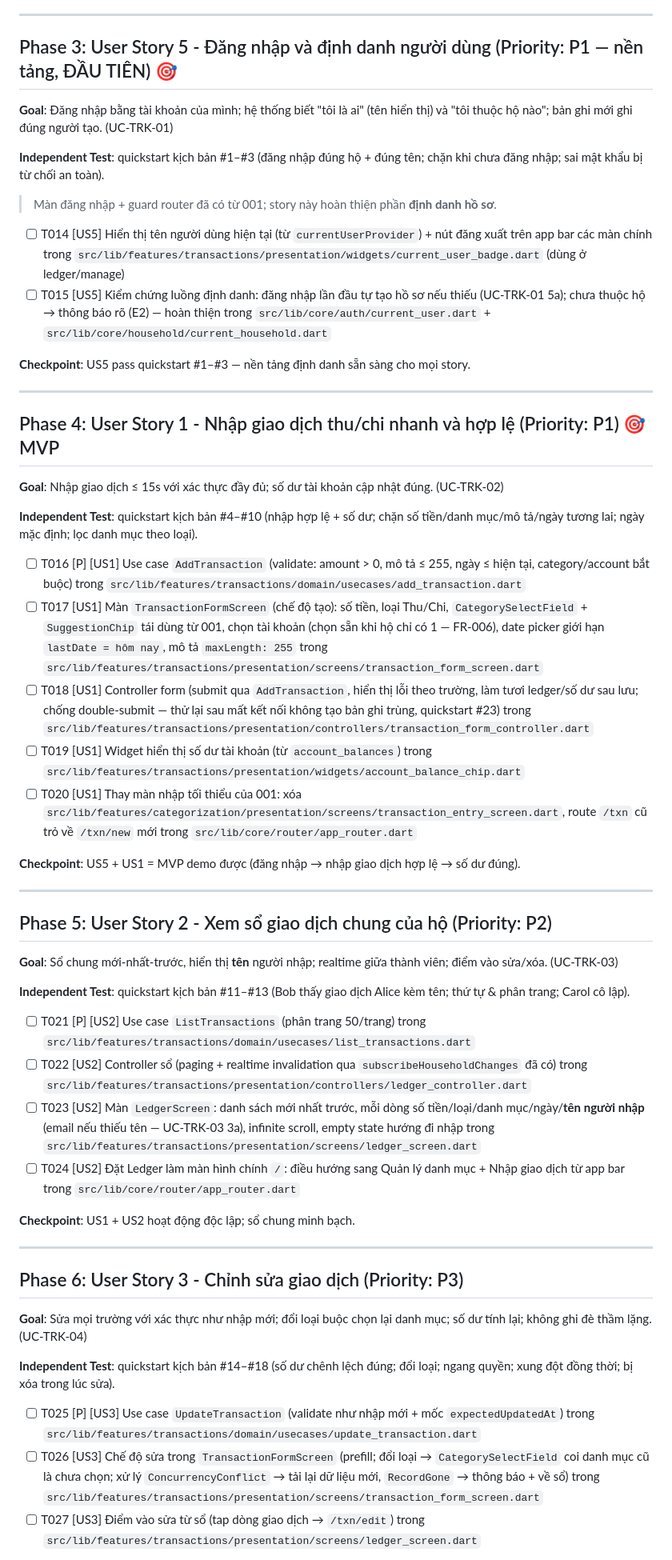
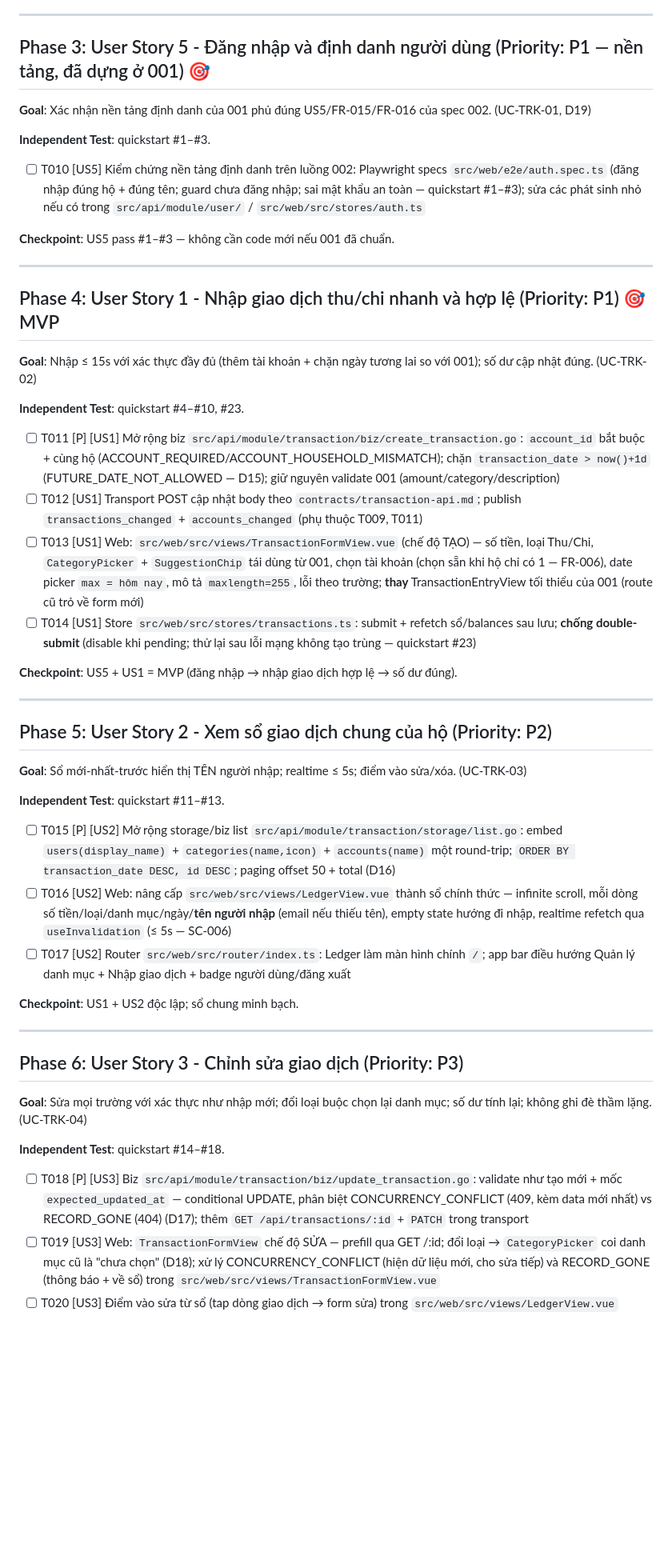
Before and after one commit to tuanpham197/mango-family, a Markdown page: specs/002-transaction-tracking/tasks.md, the part around one of its changes. Shown at 80% size. GitHub-like rendering; blank space fills up the shorter version.

```diff
--- a/specs/002-transaction-tracking/tasks.md
+++ b/specs/002-transaction-tracking/tasks.md
@@ -51,49 +45,44 @@ description: "Task list — Ghi chép thu nhập & chi phí (sổ chung hộ gia
 
 ---
 
-## Phase 3: User Story 5 - Đăng nhập và định danh người dùng (Priority: P1 — nền tảng, ĐẦU TIÊN) 🎯
+## Phase 3: User Story 5 - Đăng nhập và định danh người dùng (Priority: P1 — nền tảng, đã dựng ở 001) 🎯
 
-**Goal**: Đăng nhập bằng tài khoản của mình; hệ thống biết "tôi là ai" (tên hiển thị) và "tôi thuộc hộ nào"; bản ghi mới ghi đúng người tạo. (UC-TRK-01)
+**Goal**: Xác nhận nền tảng định danh của 001 phủ đúng US5/FR-015/FR-016 của spec 002. (UC-TRK-01, D19)
 
-**Independent Test**: quickstart kịch bản #1–#3 (đăng nhập đúng hộ + đúng tên; chặn khi chưa đăng nhập; sai mật khẩu bị từ chối an toàn).
+**Independent Test**: quickstart #1–#3.
 
-> Màn đăng nhập + guard router đã có từ 001; story này hoàn thiện phần **định danh hồ sơ**.
+- [ ] T010 [US5] Kiểm chứng nền tảng định danh trên luồng 002: Playwright specs `src/web/e2e/auth.spec.ts` (đăng nhập đúng hộ + đúng tên; guard chưa đăng nhập; sai mật khẩu an toàn — quickstart #1–#3); sửa các phát sinh nhỏ nếu có trong `src/api/module/user/` / `src/web/src/stores/auth.ts`
 
-- [ ] T014 [US5] Hiển thị tên người dùng hiện tại (từ `currentUserProvider`) + nút đăng xuất trên app bar các màn chính trong `src/lib/features/transactions/presentation/widgets/current_user_badge.dart` (dùng ở ledger/manage)
-- [ ] T015 [US5] Kiểm chứng luồng định danh: đăng nhập lần đầu tự tạo hồ sơ nếu thiếu (UC-TRK-01 5a); chưa thuộc hộ → thông báo rõ (E2) — hoàn thiện trong `src/lib/core/auth/current_user.dart` + `src/lib/core/household/current_household.dart`
-
-**Checkpoint**: US5 pass quickstart #1–#3 — nền tảng định danh sẵn sàng cho mọi story.
+**Checkpoint**: US5 pass #1–#3 — không cần code mới nếu 001 đã chuẩn.
 
 ---
 
 ## Phase 4: User Story 1 - Nhập giao dịch thu/chi nhanh và hợp lệ (Priority: P1) 🎯 MVP
 
-**Goal**: Nhập giao dịch ≤ 15s với xác thực đầy đủ; số dư tài khoản cập nhật đúng. (UC-TRK-02)
+**Goal**: Nhập ≤ 15s với xác thực đầy đủ (thêm tài khoản + chặn ngày tương lai so với 001); số dư cập nhật đúng. (UC-TRK-02)
 
-**Independent Test**: quickstart kịch bản #4–#10 (nhập hợp lệ + số dư; chặn số tiền/danh mục/mô tả/ngày tương lai; ngày mặc định; lọc danh mục theo loại).
+**Independent Test**: quickstart #4–#10, #23.
 
-- [ ] T016 [P] [US1] Use case `AddTransaction` (validate: amount > 0, mô tả ≤ 255, ngày ≤ hiện tại, category/account bắt buộc) trong `src/lib/features/transactions/domain/usecases/add_transaction.dart`
-- [ ] T017 [US1] Màn `TransactionFormScreen` (chế độ tạo): số tiền, loại Thu/Chi, `CategorySelectField` + `SuggestionChip` tái dùng từ 001, chọn tài khoản (chọn sẵn khi hộ chỉ có 1 — FR-006), date picker giới hạn `lastDate = hôm nay`, mô tả `maxLength: 255` trong `src/lib/features/transactions/presentation/screens/transaction_form_screen.dart`
-- [ ] T018 [US1] Controller form (submit qua `AddTransaction`, hiển thị lỗi theo trường, làm tươi ledger/số dư sau lưu; chống double-submit — thử lại sau mất kết nối không tạo bản ghi trùng, quickstart #23) trong `src/lib/features/transactions/presentation/controllers/transaction_form_controller.dart`
-- [ ] T019 [US1] Widget hiển thị số dư tài khoản (từ `account_balances`) trong `src/lib/features/transactions/presentation/widgets/account_balance_chip.dart`
-- [ ] T020 [US1] Thay màn nhập tối thiểu của 001: xóa `src/lib/features/categorization/presentation/screens/transaction_entry_screen.dart`, route `/txn` cũ trỏ về `/txn/new` mới trong `src/lib/core/router/app_router.dart`
+- [ ] T011 [P] [US1] Mở rộng biz `src/api/module/transaction/biz/create_transaction.go`: `account_id` bắt buộc + cùng hộ (ACCOUNT_REQUIRED/ACCOUNT_HOUSEHOLD_MISMATCH); chặn `transaction_date > now()+1d` (FUTURE_DATE_NOT_ALLOWED — D15); giữ nguyên validate 001 (amount/category/description)
+- [ ] T012 [US1] Transport POST cập nhật body theo `contracts/transaction-api.md`; publish `transactions_changed` + `accounts_changed` (phụ thuộc T009, T011)
+- [ ] T013 [US1] Web: `src/web/src/views/TransactionFormView.vue` (chế độ TẠO) — số tiền, loại Thu/Chi, `CategoryPicker` + `SuggestionChip` tái dùng từ 001, chọn tài khoản (chọn sẵn khi hộ chỉ có 1 — FR-006), date picker `max = hôm nay`, mô tả `maxlength=255`, lỗi theo trường; **thay** TransactionEntryView tối thiểu của 001 (route cũ trỏ về form mới)
+- [ ] T014 [US1] Store `src/web/src/stores/transactions.ts`: submit + refetch sổ/balances sau lưu; **chống double-submit** (disable khi pending; thử lại sau lỗi mạng không tạo trùng — quickstart #23)
 
-**Checkpoint**: US5 + US1 = MVP demo được (đăng nhập → nhập giao dịch hợp lệ → số dư đúng).
+**Checkpoint**: US5 + US1 = MVP (đăng nhập → nhập giao dịch hợp lệ → số dư đúng).
 
 ---
 
 ## Phase 5: User Story 2 - Xem sổ giao dịch chung của hộ (Priority: P2)
 
-**Goal**: Sổ chung mới-nhất-trước, hiển thị **tên** người nhập; realtime giữa thành viên; điểm vào sửa/xóa. (UC-TRK-03)
+**Goal**: Sổ mới-nhất-trước hiển thị TÊN người nhập; realtime ≤ 5s; điểm vào sửa/xóa. (UC-TRK-03)
 
-**Independent Test**: quickstart kịch bản #11–#13 (Bob thấy giao dịch Alice kèm tên; thứ tự & phân trang; Carol cô lập).
+**Independent Test**: quickstart #11–#13.
 
-- [ ] T021 [P] [US2] Use case `ListTransactions` (phân trang 50/trang) trong `src/lib/features/transactions/domain/usecases/list_transactions.dart`
-- [ ] T022 [US2] Controller sổ (paging + realtime invalidation qua `subscribeHouseholdChanges` đã có) trong `src/lib/features/transactions/presentation/controllers/ledger_controller.dart`
-- [ ] T023 [US2] Màn `LedgerScreen`: danh sách mới nhất trước, mỗi dòng số tiền/loại/danh mục/ngày/**tên người nhập** (email nếu thiếu tên — UC-TRK-03 3a), infinite scroll, empty state hướng đi nhập trong `src/lib/features/transactions/presentation/screens/ledger_screen.dart`
-- [ ] T024 [US2] Đặt Ledger làm màn hình chính `/`: điều hướng sang Quản lý danh mục + Nhập giao dịch từ app bar trong `src/lib/core/router/app_router.dart`
+- [ ] T015 [P] [US2] Mở rộng storage/biz list `src/api/module/transaction/storage/list.go`: embed `users(display_name)` + `categories(name,icon)` + `accounts(name)` một round-trip; `ORDER BY transaction_date DESC, id DESC`; paging offset 50 + total (D16)
+- [ ] T016 [US2] Web: nâng cấp `src/web/src/views/LedgerView.vue` thành sổ chính thức — infinite scroll, mỗi dòng số tiền/loại/danh mục/ngày/**tên người nhập** (email nếu thiếu tên), empty state hướng đi nhập, realtime refetch qua `useInvalidation` (≤ 5s — SC-006)
+- [ ] T017 [US2] Router `src/web/src/router/index.ts`: Ledger làm màn hình chính `/`; app bar điều hướng Quản lý danh mục + Nhập giao dịch + badge người dùng/đăng xuất
 
-**Checkpoint**: US1 + US2 hoạt động độc lập; sổ chung minh bạch.
+**Checkpoint**: US1 + US2 độc lập; sổ chung minh bạch.
 
 ---
 
@@ -101,9 +90,9 @@ description: "Task list — Ghi chép thu nhập & chi phí (sổ chung hộ gia
 
 **Goal**: Sửa mọi trường với xác thực như nhập mới; đổi loại buộc chọn lại danh mục; số dư tính lại; không ghi đè thầm lặng. (UC-TRK-04)
 
-**Independent Test**: quickstart kịch bản #14–#18 (số dư chênh lệch đúng; đổi loại; ngang quyền; xung đột đồng thời; bị xóa trong lúc sửa).
+**Independent Test**: quickstart #14–#18.
 
-- [ ] T025 [P] [US3] Use case `UpdateTransaction` (validate như nhập mới + mốc `expectedUpdatedAt`) trong `src/lib/features/transactions/domain/usecases/update_transaction.dart`
-- [ ] T026 [US3] Chế độ sửa trong `TransactionFormScreen` (prefill; đổi loại → `CategorySelectField` coi danh mục cũ là chưa chọn; xử lý `ConcurrencyConflict` → tải lại dữ liệu mới, `RecordGone` → thông báo + về sổ) trong `src/lib/features/transactions/presentation/screens/transaction_form_screen.dart`
-- [ ] T027 [US3] Điểm vào sửa từ sổ (tap dòng giao dịch → `/txn/edit`) trong `src/lib/features/transactions/presentation/screens/ledger_screen.dart`
+- [ ] T018 [P] [US3] Biz `src/api/module/transaction/biz/update_transaction.go`: validate như tạo mới + mốc `expected_updated_at` — conditional UPDATE, phân biệt CONCURRENCY_CONFLICT (409, kèm data mới nhất) vs RECORD_GONE (404) (D17); thêm `GET /api/transactions/:id` + `PATCH` trong transport
+- [ ] T019 [US3] Web: `TransactionFormView` chế độ SỬA — prefill qua GET /:id; đổi loại → `CategoryPicker` coi danh mục cũ là "chưa chọn" (D18); xử lý CONCURRENCY_CONFLICT (hiện dữ liệu mới, cho sửa tiếp) và RECORD_GONE (thông báo + về sổ) trong `src/web/src/views/TransactionFormView.vue`
+- [ ] T020 [US3] Điểm vào sửa từ sổ (tap dòng giao dịch → form sửa) trong `src/web/src/views/LedgerView.vue`
 
```
Also changed, not shown: other parts of specs/002-transaction-tracking/tasks.md (+50 -72 lines), CLAUDE.md (+2 -2 lines).
